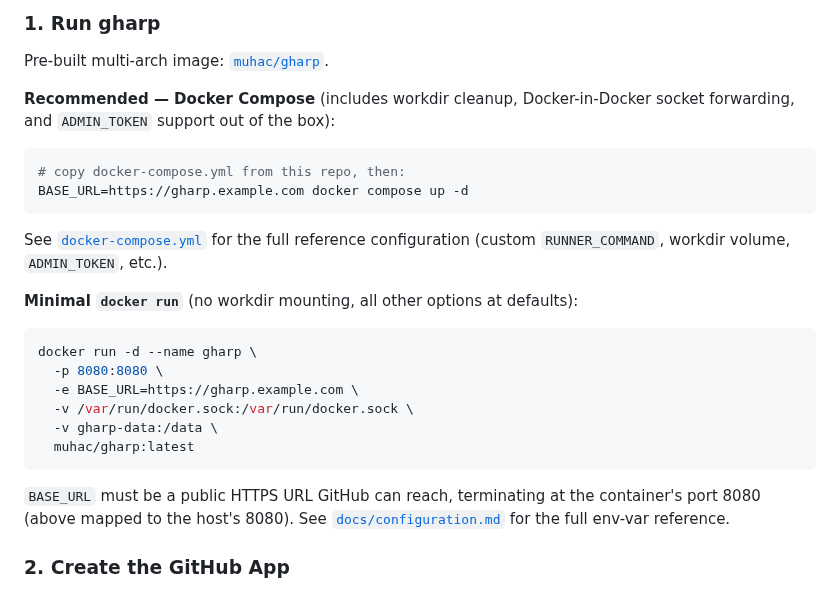
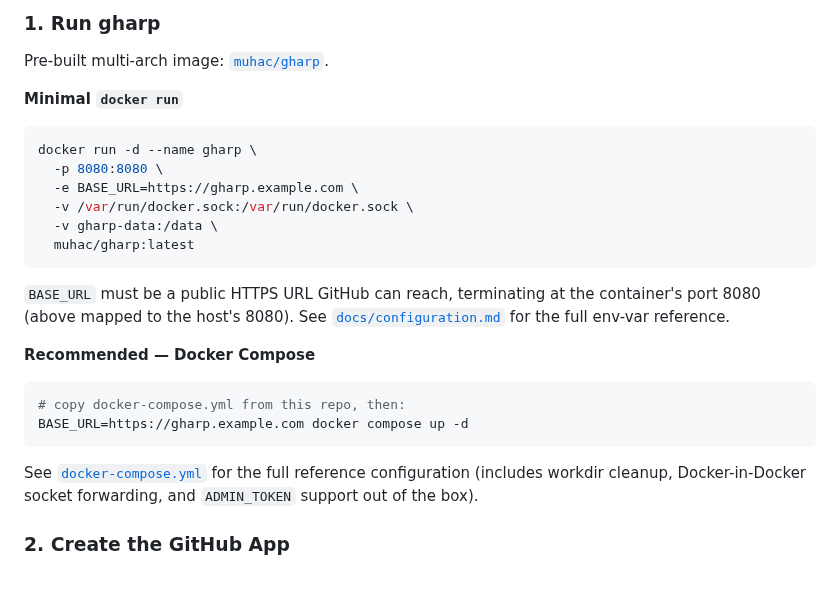
Before and after one commit to muhac/actions-runner-pool, a Markdown page: README.md, the part around the change. GitHub-like rendering.

Commit message:
docs: show minimal docker run first, then recommend compose

````diff
--- a/README.md
+++ b/README.md
@@ -17,18 +17,7 @@ A self-hosted, Docker-based pool of ephemeral GitHub Actions runners.
 
 Pre-built multi-arch image: [`muhac/gharp`](https://hub.docker.com/r/muhac/gharp).
 
-**Recommended — Docker Compose** (includes workdir cleanup, Docker-in-Docker socket
-forwarding, and `ADMIN_TOKEN` support out of the box):
-
-```bash
-# copy docker-compose.yml from this repo, then:
-BASE_URL=https://gharp.example.com docker compose up -d
-```
-
-See [`docker-compose.yml`](docker-compose.yml) for the full reference configuration
-(custom `RUNNER_COMMAND`, workdir volume, `ADMIN_TOKEN`, etc.).
-
-**Minimal `docker run`** (no workdir mounting, all other options at defaults):
+**Minimal `docker run`**
 
 ```bash
 docker run -d --name gharp \
@@ -42,6 +31,17 @@ docker run -d --name gharp \
 `BASE_URL` must be a public HTTPS URL GitHub can reach, terminating at
 the container's port 8080 (above mapped to the host's 8080). See
 [`docs/configuration.md`](docs/configuration.md) for the full env-var reference.
+
+**Recommended — Docker Compose**
+
+```bash
+# copy docker-compose.yml from this repo, then:
+BASE_URL=https://gharp.example.com docker compose up -d
+```
+
+See [`docker-compose.yml`](docker-compose.yml) for the full reference configuration
+(includes workdir cleanup, Docker-in-Docker socket
+forwarding, and `ADMIN_TOKEN` support out of the box).
 
 ### 2. Create the GitHub App
 
````
